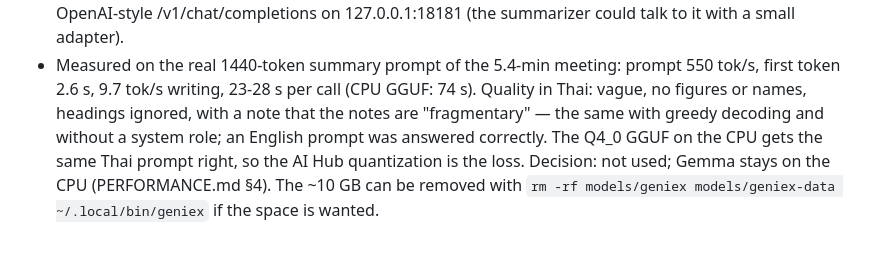
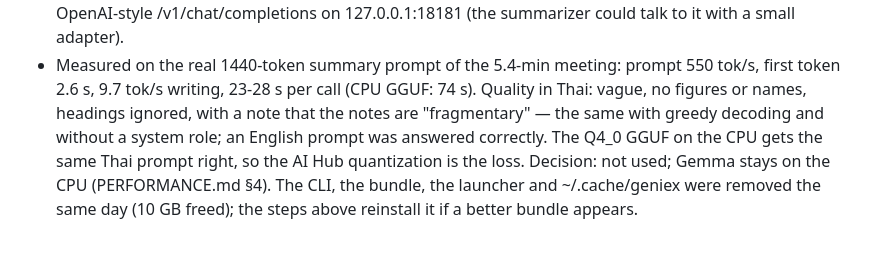
Before and after one commit to greenioiot/Secret, a Markdown page: PROGRESS.md, the part around the change. GitHub-like rendering.

Commit message:
PROGRESS: GenieX CLI and the AI Hub Gemma bundle removed again (10 GB freed)
Co-Authored-By: Claude Fable 5.1 <noreply@anthropic.com>

```diff
--- a/PROGRESS.md
+++ b/PROGRESS.md
@@ -722,5 +722,5 @@ and transcribed with correction by human afterward".
 - Measured on the real 1440-token summary prompt of the 5.4-min meeting: prompt 550 tok/s, first token 2.6 s, 9.7 tok/s writing, 23-28 s per
   call (CPU GGUF: 74 s). Quality in Thai: vague, no figures or names, headings ignored, with a note that the notes are "fragmentary" — the same
   with greedy decoding and without a system role; an English prompt was answered correctly. The Q4_0 GGUF on the CPU gets the same Thai prompt
-  right, so the AI Hub quantization is the loss. Decision: not used; Gemma stays on the CPU (PERFORMANCE.md §4). The ~10 GB can be removed with
-  `rm -rf models/geniex models/geniex-data ~/.local/bin/geniex` if the space is wanted.
+  right, so the AI Hub quantization is the loss. Decision: not used; Gemma stays on the CPU (PERFORMANCE.md §4). The CLI, the bundle, the
+  launcher and ~/.cache/geniex were removed the same day (10 GB freed); the steps above reinstall it if a better bundle appears.
```
Also changed, not shown: PERFORMANCE.md (+1 -1 lines).
